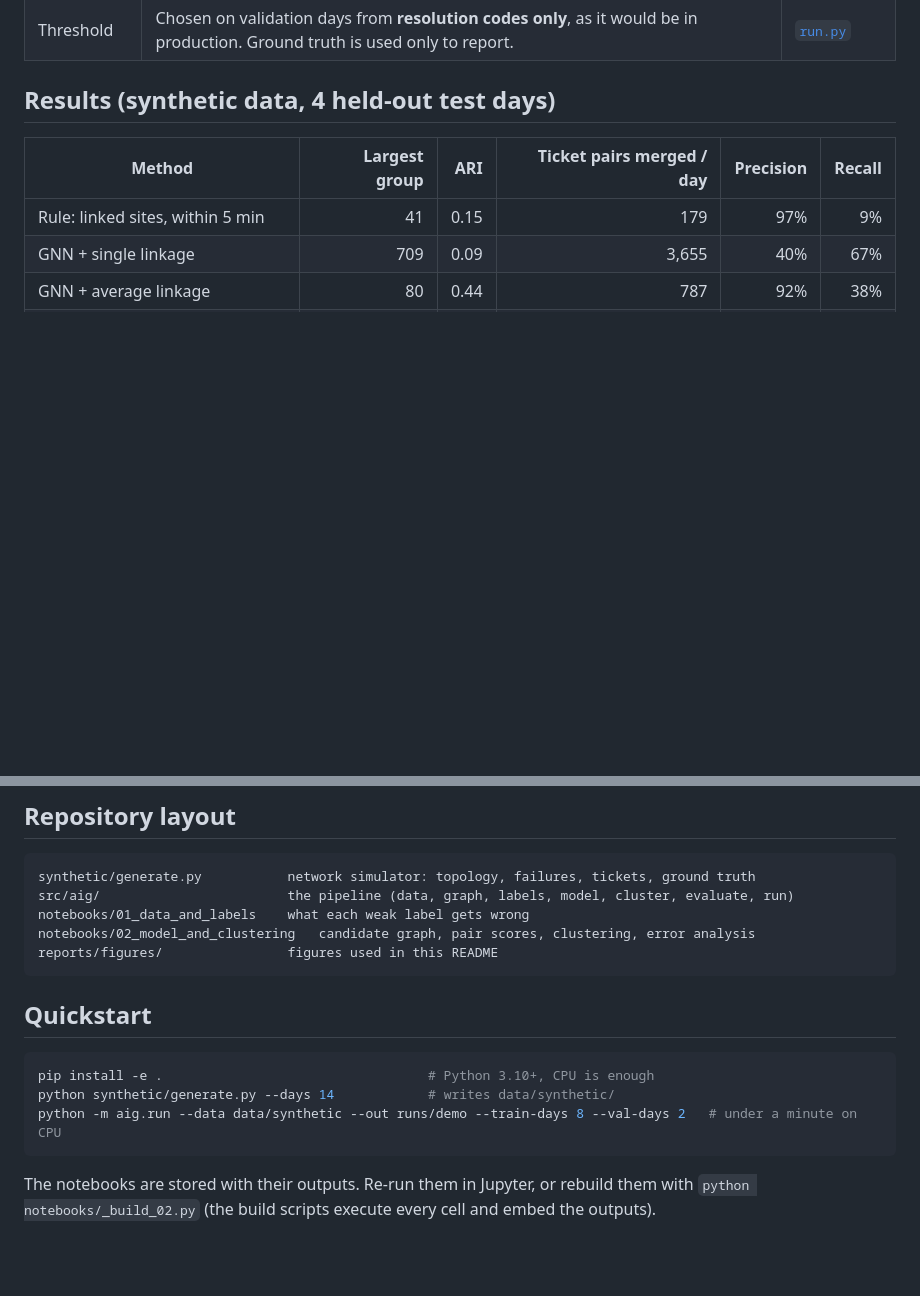
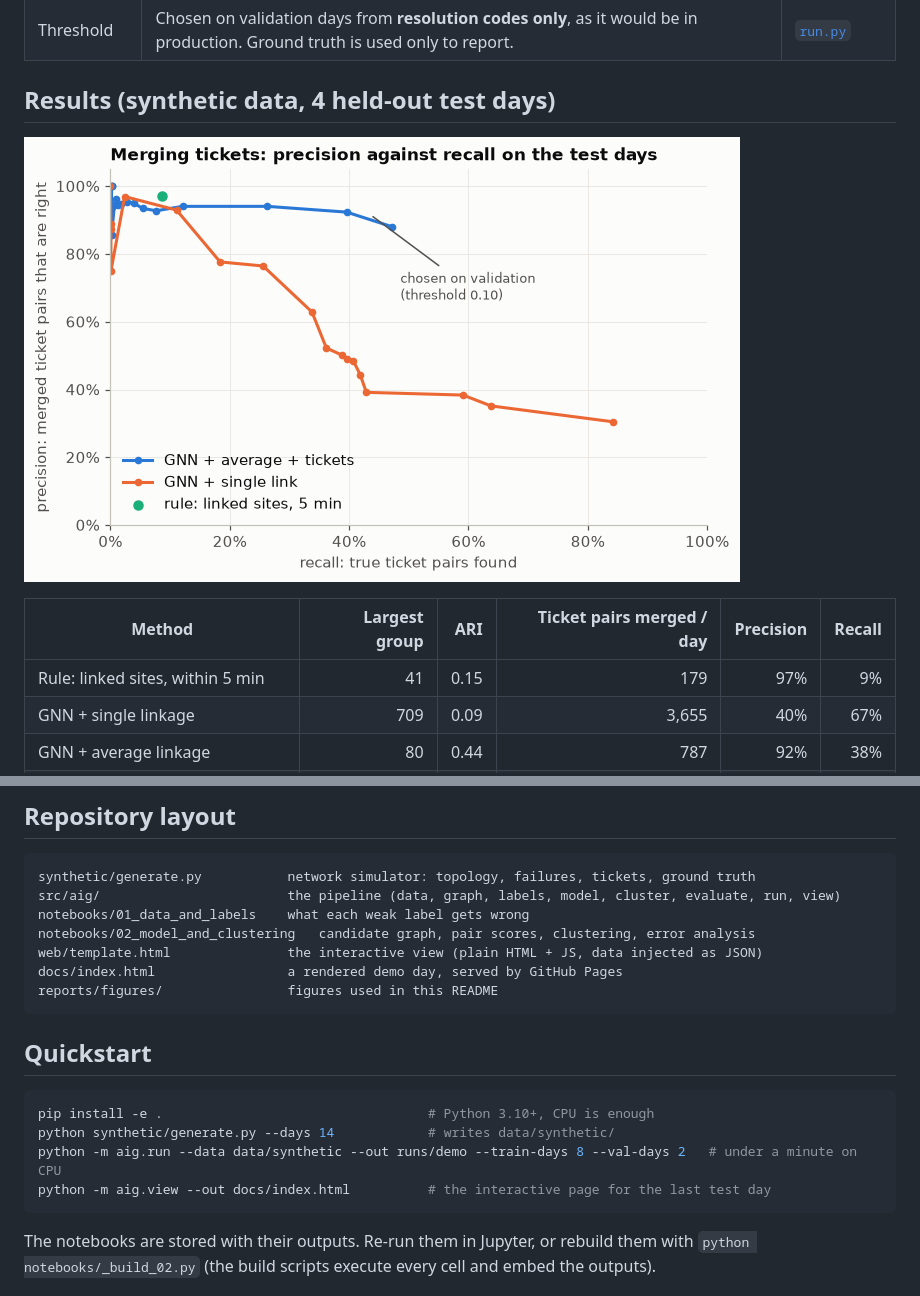
Before and after one commit to Autophuwit/telecom-alarm-grouping-gnn, a Markdown page: README.md, 2 parts joined by grey strips. Rendered like a GitHub page; blank space fills up the shorter version.

````diff
--- a/README.md
+++ b/README.md
@@ -59,6 +62,8 @@ flowchart LR
 
 ## Results (synthetic data, 4 held-out test days)
 
+![Precision against recall of merged ticket pairs](reports/figures/ticket_pair_tradeoff.png)
+
 | Method | Largest group | ARI | Ticket pairs merged / day | Precision | Recall |
 |---|---:|---:|---:|---:|---:|
 | Rule: linked sites, within 5 min | 41 | 0.15 | 179 | 97% | 9% |
@@ -98,9 +121,11 @@ Lessons from the production project, kept because they shaped the design:
 
 ```
 synthetic/generate.py           network simulator: topology, failures, tickets, ground truth
-src/aig/                        the pipeline (data, graph, labels, model, cluster, evaluate, run)
+src/aig/                        the pipeline (data, graph, labels, model, cluster, evaluate, run, view)
 notebooks/01_data_and_labels    what each weak label gets wrong
 notebooks/02_model_and_clustering   candidate graph, pair scores, clustering, error analysis
+web/template.html               the interactive view (plain HTML + JS, data injected as JSON)
+docs/index.html                 a rendered demo day, served by GitHub Pages
 reports/figures/                figures used in this README
 ```
 
@@ -110,6 +135,7 @@ reports/figures/                figures used in this README
 pip install -e .                                  # Python 3.10+, CPU is enough
 python synthetic/generate.py --days 14            # writes data/synthetic/
 python -m aig.run --data data/synthetic --out runs/demo --train-days 8 --val-days 2   # under a minute on CPU
+python -m aig.view --out docs/index.html          # the interactive page for the last test day
 ```
 
 The notebooks are stored with their outputs. Re-run them in Jupyter, or rebuild them with
````
Also changed, not shown: other parts of README.md (+22 -1 lines), reports/figures/web_view.png (added), 5 other files.
